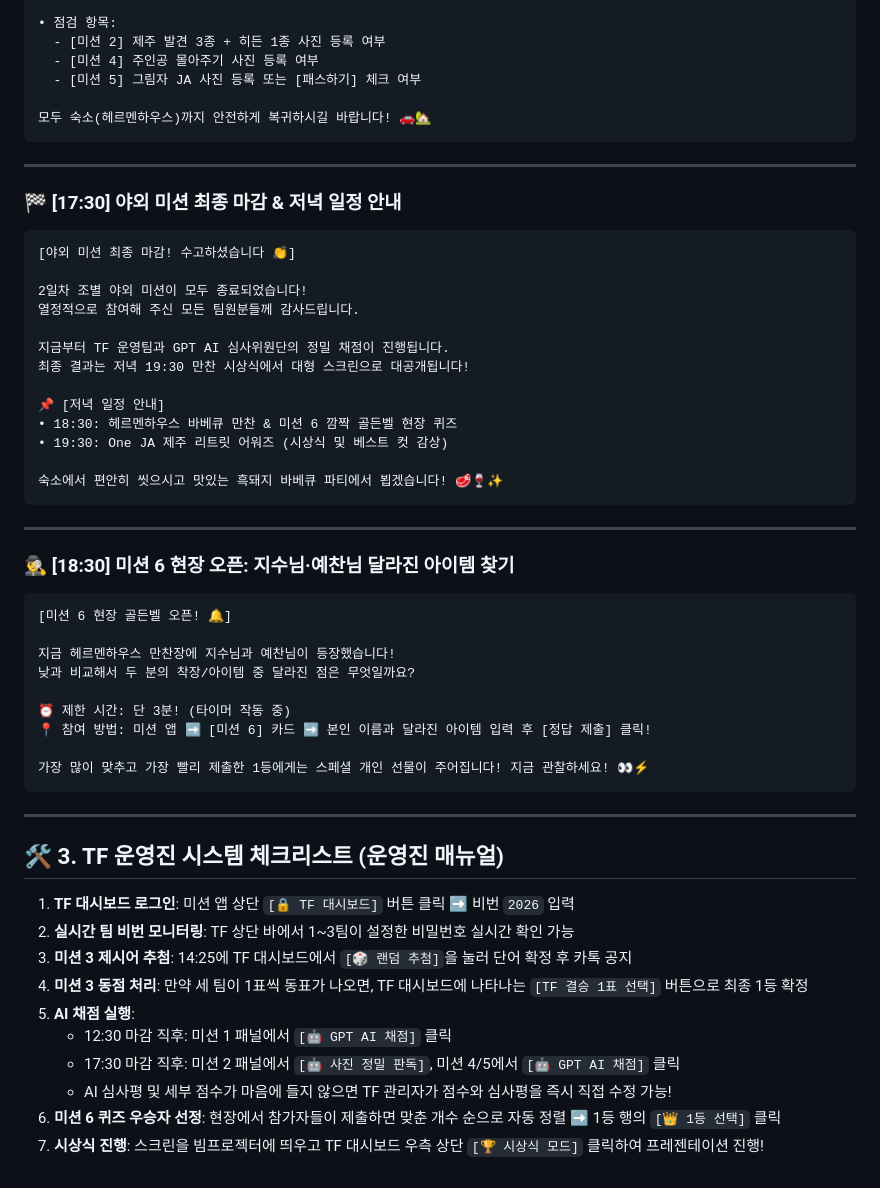
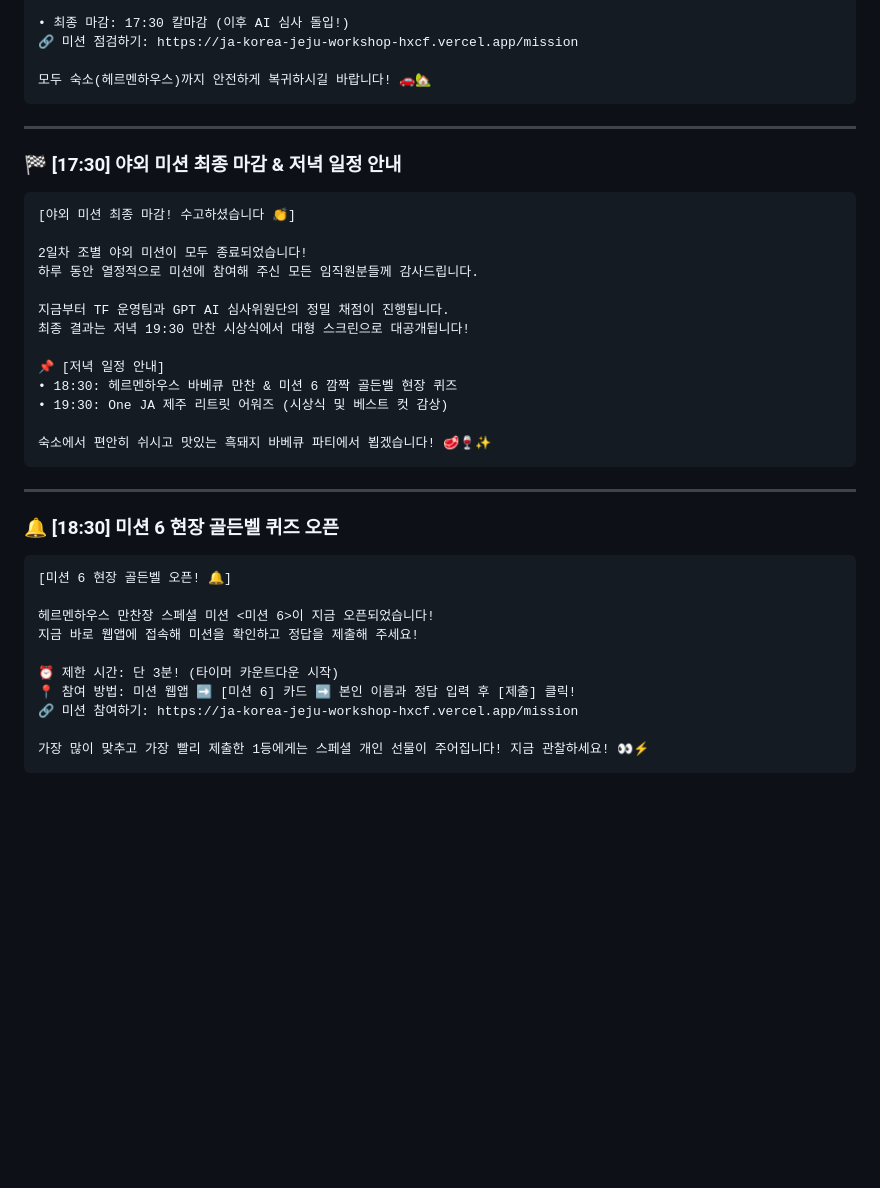
Before and after one commit to syc5032-code/ja-korea-jeju-workshop, a Markdown page: 종합운영_단톡방발송문구_및_TF채점가이드.md, the part around one of its changes. Drawn GitHub-style; blank space fills up the shorter version.

````diff
--- a/종합운영_단톡방발송문구_및_TF채점가이드.md
+++ b/종합운영_단톡방발송문구_및_TF채점가이드.md
@@ -187,8 +191,6 @@
 
-• 점검 항목:
-  - [미션 2] 제주 발견 3종 + 히든 1종 사진 등록 여부
-  - [미션 4] 주인공 몰아주기 사진 등록 여부
-  - [미션 5] 그림자 JA 사진 등록 또는 [패스하기] 체크 여부
+• 최종 마감: 17:30 칼마감 (이후 AI 심사 돌입!)
+🔗 미션 점검하기: https://ja-korea-jeju-workshop-hxcf.vercel.app/mission
 
 모두 숙소(헤르멘하우스)까지 안전하게 복귀하시길 바랍니다! 🚗🏡
 ```
@@ -200,7 +202,7 @@
 [야외 미션 최종 마감! 수고하셨습니다 👏]
 
 2일차 조별 야외 미션이 모두 종료되었습니다!
-열정적으로 참여해 주신 모든 팀원분들께 감사드립니다.
+하루 동안 열정적으로 미션에 참여해 주신 모든 임직원분들께 감사드립니다.
 
 지금부터 TF 운영팀과 GPT AI 심사위원단의 정밀 채점이 진행됩니다.
 최종 결과는 저녁 19:30 만찬 시상식에서 대형 스크린으로 대공개됩니다!
@@ -209,35 +211,21 @@
 • 18:30: 헤르멘하우스 바베큐 만찬 & 미션 6 깜짝 골든벨 현장 퀴즈
 • 19:30: One JA 제주 리트릿 어워즈 (시상식 및 베스트 컷 감상)
 
-숙소에서 편안히 씻으시고 맛있는 흑돼지 바베큐 파티에서 뵙겠습니다! 🥩🍷✨
+숙소에서 편안히 쉬시고 맛있는 흑돼지 바베큐 파티에서 뵙겠습니다! 🥩🍷✨
 ```
 
 ---
 
-### 🕵️‍♂️ [18:30] 미션 6 현장 오픈: 지수님·예찬님 달라진 아이템 찾기
+### 🔔 [18:30] 미션 6 현장 골든벨 퀴즈 오픈
 ```text
 [미션 6 현장 골든벨 오픈! 🔔]
 
-지금 헤르멘하우스 만찬장에 지수님과 예찬님이 등장했습니다!
-낮과 비교해서 두 분의 착장/아이템 중 달라진 점은 무엇일까요?
+헤르멘하우스 만찬장 스페셜 미션 <미션 6>이 지금 오픈되었습니다!
+지금 바로 웹앱에 접속해 미션을 확인하고 정답을 제출해 주세요!
 
-⏰ 제한 시간: 단 3분! (타이머 작동 중)
-📍 참여 방법: 미션 앱 ➡️ [미션 6] 카드 ➡️ 본인 이름과 달라진 아이템 입력 후 [정답 제출] 클릭!
+⏰ 제한 시간: 단 3분! (타이머 카운트다운 시작)
+📍 참여 방법: 미션 웹앱 ➡️ [미션 6] 카드 ➡️ 본인 이름과 정답 입력 후 [제출] 클릭!
+🔗 미션 참여하기: https://ja-korea-jeju-workshop-hxcf.vercel.app/mission
 
 가장 많이 맞추고 가장 빨리 제출한 1등에게는 스페셜 개인 선물이 주어집니다! 지금 관찰하세요! 👀⚡
 ```
-
----
-
-## 🛠️ 3. TF 운영진 시스템 체크리스트 (운영진 매뉴얼)
-
-1. **TF 대시보드 로그인**: 미션 앱 상단 `[🔒 TF 대시보드]` 버튼 클릭 ➡️ 비번 `2026` 입력
-2. **실시간 팀 비번 모니터링**: TF 상단 바에서 1~3팀이 설정한 비밀번호 실시간 확인 가능
-3. **미션 3 제시어 추첨**: 14:25에 TF 대시보드에서 `[🎲 랜덤 추첨]`을 눌러 단어 확정 후 카톡 공지
-4. **미션 3 동점 처리**: 만약 세 팀이 1표씩 동표가 나오면, TF 대시보드에 나타나는 `[TF 결승 1표 선택]` 버튼으로 최종 1등 확정
-5. **AI 채점 실행**:
-   - 12:30 마감 직후: 미션 1 패널에서 `[🤖 GPT AI 채점]` 클릭
-   - 17:30 마감 직후: 미션 2 패널에서 `[🤖 사진 정밀 판독]`, 미션 4/5에서 `[🤖 GPT AI 채점]` 클릭
-   - AI 심사평 및 세부 점수가 마음에 들지 않으면 TF 관리자가 점수와 심사평을 즉시 직접 수정 가능!
-6. **미션 6 퀴즈 우승자 선정**: 현장에서 참가자들이 제출하면 맞춘 개수 순으로 자동 정렬 ➡️ 1등 행의 `[👑 1등 선택]` 클릭
-7. **시상식 진행**: 스크린을 빔프로젝터에 띄우고 TF 대시보드 우측 상단 `[🏆 시상식 모드]` 클릭하여 프레젠테이션 진행!
````
Also changed, not shown: other parts of 종합운영_단톡방발송문구_및_TF채점가이드.md (+93 -89 lines).
